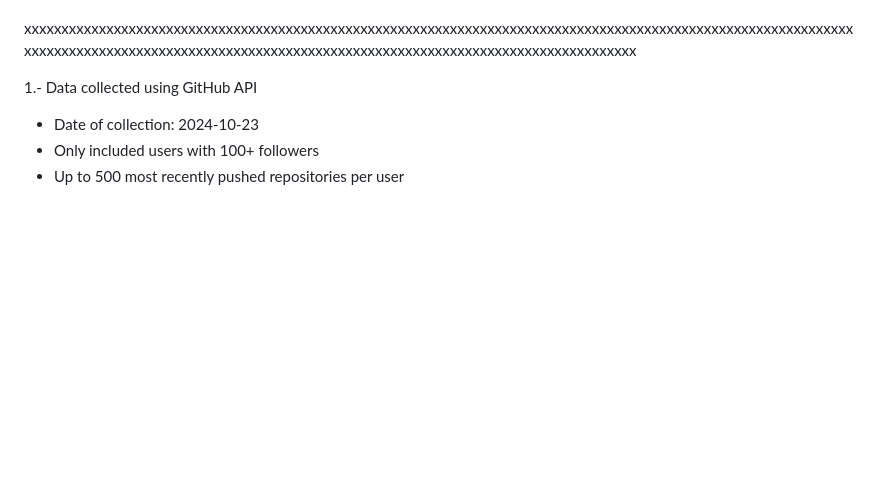
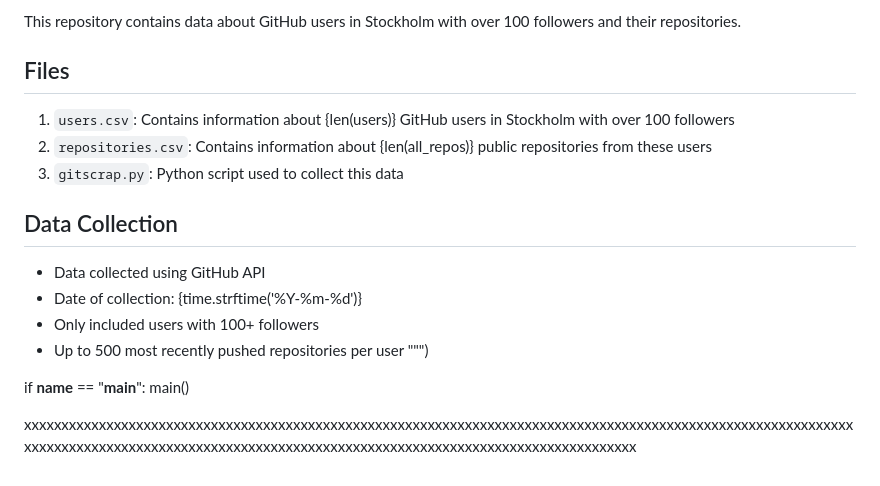
Before and after one commit to RaghavDharwal/iitm, a Markdown page: README.md, the part around the change printed below. GitHub-like rendering; blank space fills up the shorter version.

```diff
--- a/README.md
+++ b/README.md
@@ -95,8 +207,24 @@ for q, ans in answers.items():
+This repository contains data about GitHub users in Stockholm with over 100 followers and their repositories.
+
+## Files
+
+1. `users.csv`: Contains information about {len(users)} GitHub users in Stockholm with over 100 followers
+2. `repositories.csv`: Contains information about {len(all_repos)} public repositories from these users
+3. `gitscrap.py`: Python script used to collect this data
+
+## Data Collection
+
+- Data collected using GitHub API
+- Date of collection: {time.strftime('%Y-%m-%d')}
+- Only included users with 100+ followers
+- Up to 500 most recently pushed repositories per user
+""")
+
+if __name__ == "__main__":
+    main()
+
+
+
+
 
 xxxxxxxxxxxxxxxxxxxxxxxxxxxxxxxxxxxxxxxxxxxxxxxxxxxxxxxxxxxxxxxxxxxxxxxxxxxxxxxxxxxxxxxxxxxxxxxxxxxxxxxxxxxxxxxxxxxxxxxxxxxxxxxxxxxxxxxxxxxxxxxxxxxxxxxxxxxxxxxxxxxxxxxxxxxxxxxxxxxxxxxxxxxxxxxxx
-
-
-1.- Data collected using GitHub API
-- Date of collection: 2024-10-23
-- Only included users with 100+ followers
-- Up to 500 most recently pushed repositories per user
```
Also changed, not shown: other parts of README.md (+184 -72 lines).
